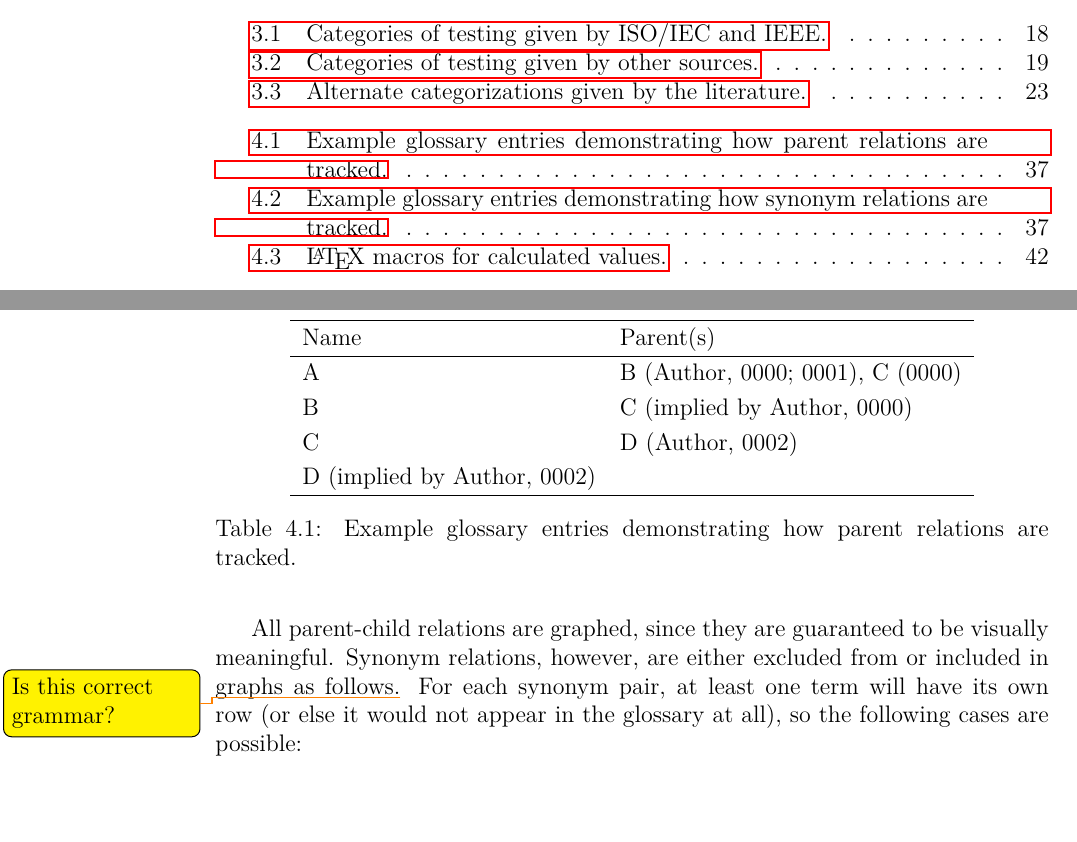
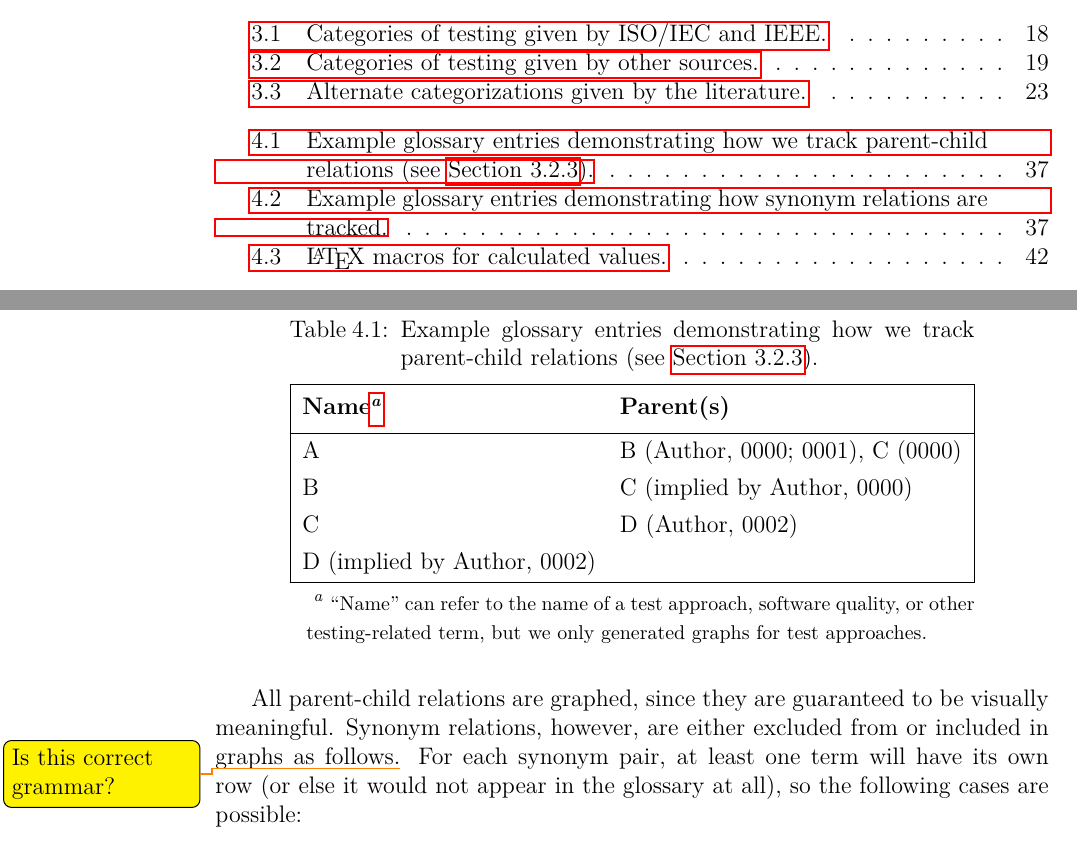
Before and after one commit to samm82/TestingTesting, a LaTeX thesis (thesis.tex, which reads chapters/04_tools.tex): two parts of pages 15 and 56 of 139, joined at a grey line, cut so that both start at the same text. The pictures show the PDF file thesis.pdf that the author committed with the source.

Commit message:
Improve first example table
Convert to talltblr
Explain 'Name'; #93
Define macros for reuse in second table

```diff
--- a/chapters/04_tools.tex
+++ b/chapters/04_tools.tex
@@ -44,7 +44,12 @@ develop a tool to automatically generate graphs of these relations.
     logic \seeSrcCode{897d048}{csvToGraph}{54}{95} so they can be
     consistently tracked throughout the analysis.
 
-    \begin{table}[hbtp!]
+    \def\exampleTableNote{``Name'' can refer to the name of a test approach,
+        software quality, or other testing-related term, but we only generated
+        graphs for test approaches.}
+    \newcommand\exampleTableCapHelper[2]{Example glossary entries\
+        demonstrating how we track #1 relations (see \Cref{#2}).}
+
+    \begin{table*}[hbtp!]
         \centering
-        \begin{tabular}{ll} \hline
-            Name                        & Parent(s)                        \\ \hline
+        \begin{talltblr}[
@@ -51,11 +60,11 @@ develop a tool to automatically generate graphs of these relations.
+            \hline
+            \thead{Name\TblrNote{a}}    & \thead{Parent(s)}                \\ \hline
             A                           & B (Author, 0000; 0001), C (0000) \\
             B                           & C (implied by Author, 0000)      \\
             C                           & D (Author, 0002)                 \\
             D (implied by Author, 0002) &                                  \\ \hline
-        \end{tabular}
-        \caption{Example glossary entries demonstrating how parent relations are tracked.}
-        \label{tab:exampleGlossary}
-    \end{table}
+        \end{talltblr}
+    \end{table*}
 
     \ExampleGraph{}
 
```
Also changed, not shown: paper.pdf, thesis.pdf, chapters/04_tools.tex (4 more changed lines).
